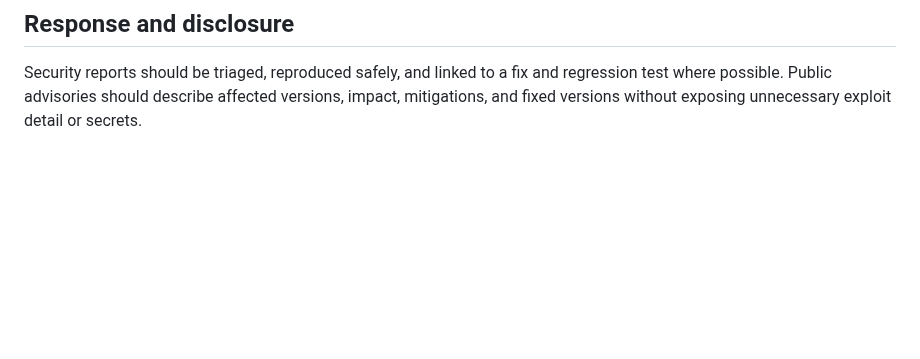
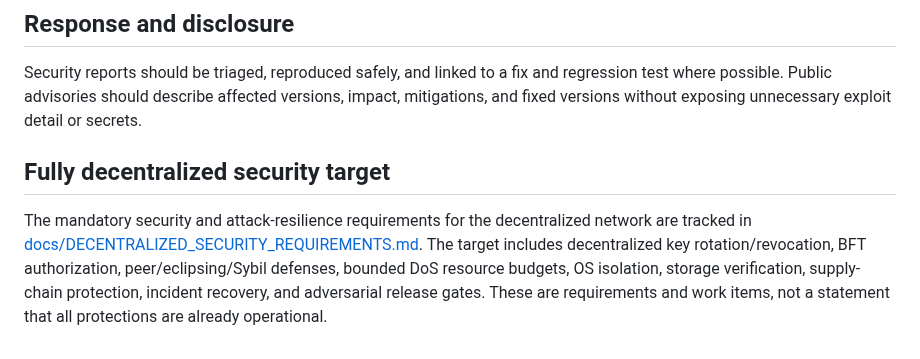
Before and after one commit to LU9DI/zion, a Markdown page: SECURITY.md, the part around the change. GitHub-like rendering; blank space fills up the shorter version.

Commit message:
docs: link decentralized security requirements from security policy

```diff
--- a/SECURITY.md
+++ b/SECURITY.md
@@ -39,3 +39,8 @@ Challenge responses are Ed25519-signed and bind a fresh random nonce, validity w
 ## Response and disclosure
 
 Security reports should be triaged, reproduced safely, and linked to a fix and regression test where possible. Public advisories should describe affected versions, impact, mitigations, and fixed versions without exposing unnecessary exploit detail or secrets.
+
+
+## Fully decentralized security target
+
+The mandatory security and attack-resilience requirements for the decentralized network are tracked in [docs/DECENTRALIZED_SECURITY_REQUIREMENTS.md](docs/DECENTRALIZED_SECURITY_REQUIREMENTS.md). The target includes decentralized key rotation/revocation, BFT authorization, peer/eclipsing/Sybil defenses, bounded DoS resource budgets, OS isolation, storage verification, supply-chain protection, incident recovery, and adversarial release gates. These are requirements and work items, not a statement that all protections are already operational.
```
